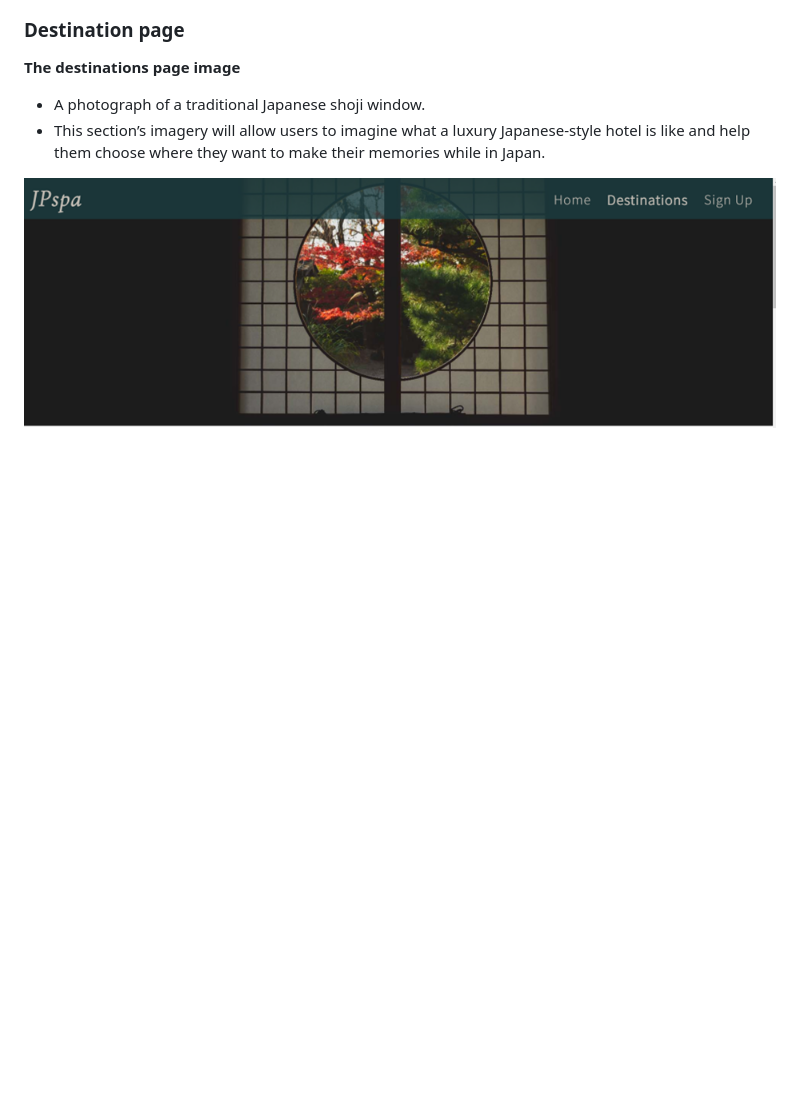
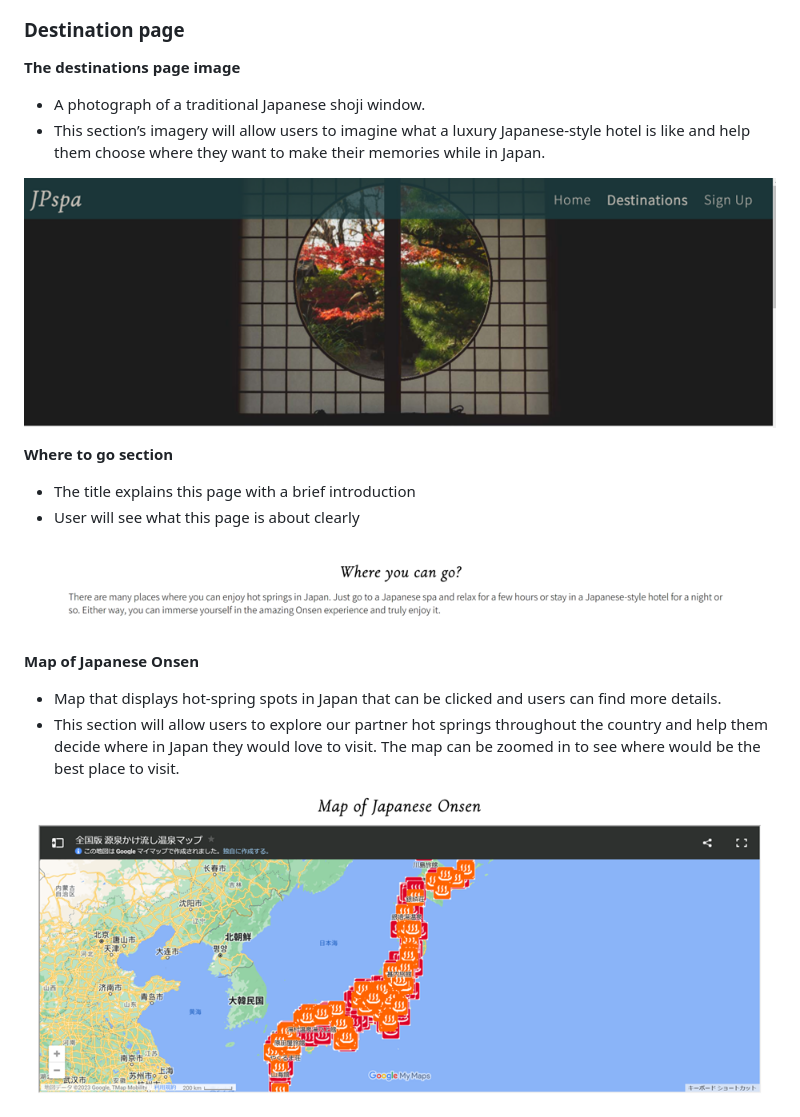
Before and after one commit to Chikayo-k/pp1-hotspring-ck, a Markdown page: readme/README.md, the part around the change printed below. Drawn GitHub-style; pictures changed too: readme/media/map.png (added), readme/media/wheretogo.png (added); blank space fills up the shorter version.

Commit message:
docs: Add text and pictures for existing features section

```diff
--- a/readme/README.md
+++ b/readme/README.md
@@ -61,3 +61,18 @@ To engage and encourage people to use JPspa, we will provide excellent discount
 - This section’s imagery will allow users to imagine what a luxury Japanese-style hotel is like and help them choose where they want to make their memories while in Japan.
 
 ![Destination image](../readme/media/destination.png)
+
+**Where to go section**
+
+- The title explains this page with a brief introduction
+- User will see what this page is about clearly
+
+![Where you can go image](../readme/media/wheretogo.png)
+
+**Map of Japanese Onsen**
+
+- Map that displays hot-spring spots in Japan that can be clicked and users can find more details.
+- This section will allow users to explore our partner hot springs throughout the country and help them decide where in Japan they would love to visit. The map can be zoomed in to see where would be the best place to visit.
+
+![Map of Japanese onsen image](../readme/media/map.png)
+
```
Also changed, not shown: other parts of readme/README.md (+12 -0 lines), readme/media/recommendation.png (added), readme/media/signup.png (added).
